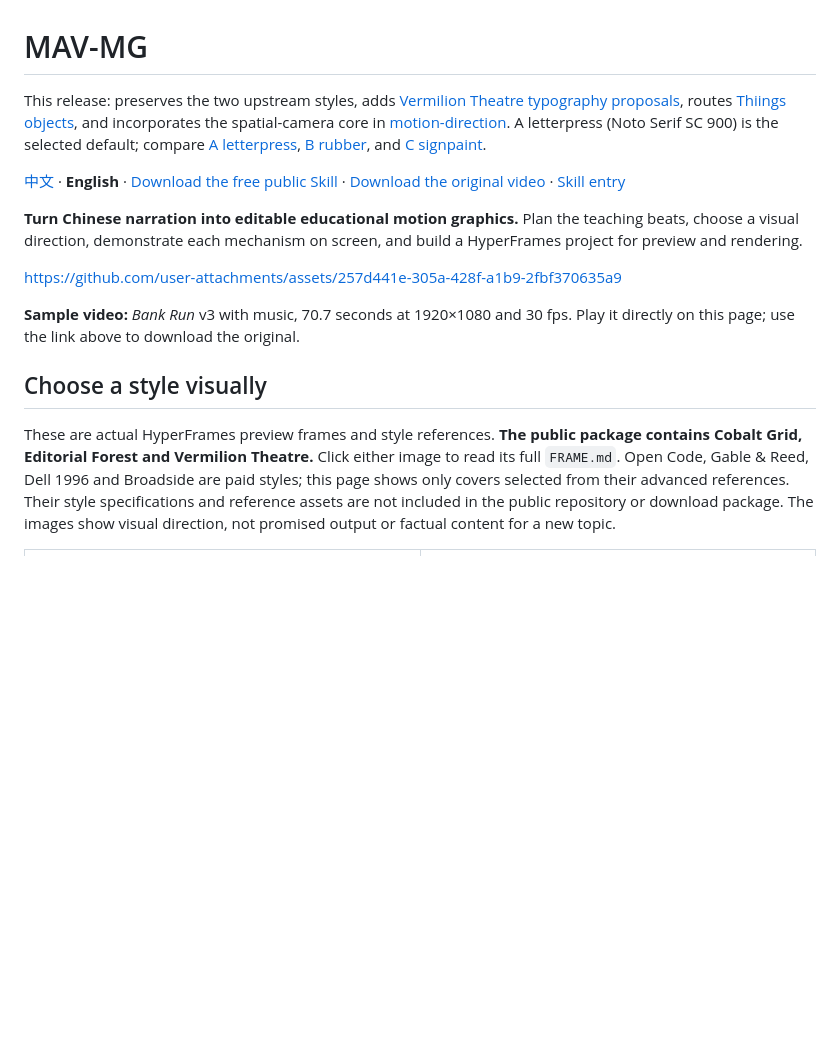
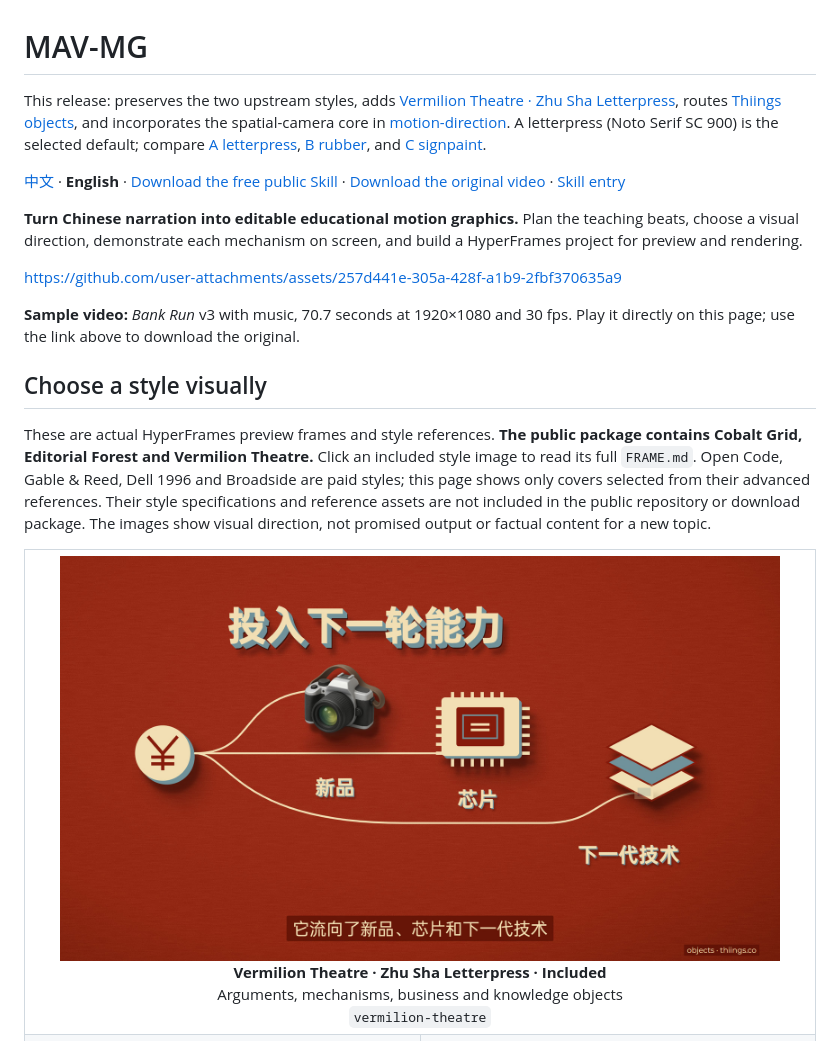
Before and after one commit to maverickgao8848/mav-mg, a Markdown page: README.en.md, the part around the change. Rendered like a GitHub page; pictures changed too: assets/showcase/styles/vermilion-theatre.jpg (added); blank space fills up the shorter version.

Commit message:
docs: showcase Vermilion Theatre style

```diff
--- a/README.en.md
+++ b/README.en.md
@@ -1,6 +1,6 @@
 # MAV-MG
 
-This release: preserves the two upstream styles, adds [Vermilion Theatre typography proposals](assets/styles/vermilion-theatre/FRAME.md), routes [Thiings objects](references/thiings-library.md), and incorporates the spatial-camera core in [motion-direction](references/motion-direction.md). A letterpress (Noto Serif SC 900) is the selected default; compare [A letterpress](assets/styles/vermilion-theatre/samples/letterpress.png), [B rubber](assets/styles/vermilion-theatre/samples/rubber.png), and [C signpaint](assets/styles/vermilion-theatre/samples/signpaint.png).
+This release: preserves the two upstream styles, adds [Vermilion Theatre · Zhu Sha Letterpress](assets/styles/vermilion-theatre/FRAME.md), routes [Thiings objects](references/thiings-library.md), and incorporates the spatial-camera core in [motion-direction](references/motion-direction.md). A letterpress (Noto Serif SC 900) is the selected default; compare [A letterpress](assets/styles/vermilion-theatre/samples/letterpress.png), [B rubber](assets/styles/vermilion-theatre/samples/rubber.png), and [C signpaint](assets/styles/vermilion-theatre/samples/signpaint.png).
 
 [中文](README.md) · **English** · [Download the free public Skill](https://github.com/maverickgao8848/mav-mg/releases/download/v0.1.0-preview.24/mav-mg-0.1.0-preview.24.zip) · [Download the original video](https://github.com/maverickgao8848/mav-mg/releases/download/v0.1.0-preview.18/bank-run-v3-music.mp4) · [Skill entry](SKILL.md)
 
@@ -12,9 +12,12 @@ https://github.com/user-attachments/assets/257d441e-305a-428f-a1b9-2fbf370635a9
 
 ## Choose a style visually
 
-These are actual HyperFrames preview frames and style references. **The public package contains Cobalt Grid, Editorial Forest and Vermilion Theatre.** Click either image to read its full `FRAME.md`. Open Code, Gable & Reed, Dell 1996 and Broadside are paid styles; this page shows only covers selected from their advanced references. Their style specifications and reference assets are not included in the public repository or download package. The images show visual direction, not promised output or factual content for a new topic.
+These are actual HyperFrames preview frames and style references. **The public package contains Cobalt Grid, Editorial Forest and Vermilion Theatre.** Click an included style image to read its full `FRAME.md`. Open Code, Gable & Reed, Dell 1996 and Broadside are paid styles; this page shows only covers selected from their advanced references. Their style specifications and reference assets are not included in the public repository or download package. The images show visual direction, not promised output or factual content for a new topic.
 
 <table>
+<tr>
+<td colspan="2" align="center"><a href="assets/styles/vermilion-theatre/FRAME.md"><img src="assets/showcase/styles/vermilion-theatre.jpg" alt="Vermilion Theatre Zhu Sha Letterpress preview" width="720"></a><br><b>Vermilion Theatre · Zhu Sha Letterpress · Included</b><br>Arguments, mechanisms, business and knowledge objects<br><code>vermilion-theatre</code></td>
+</tr>
 <tr>
 <td width="50%"><a href="assets/styles/cobalt-grid/FRAME.md"><img src="assets/showcase/styles/cobalt-grid.jpg" alt="Cobalt Grid preview" width="480"></a><br><b>Cobalt Grid · Included</b><br>Research, data and systems<br><code>cobalt-grid</code></td>
 <td width="50%"><a href="assets/styles/editorial-forest/FRAME.md"><img src="assets/showcase/styles/editorial-forest.jpg" alt="Editorial Forest preview" width="480"></a><br><b>Editorial Forest · Included</b><br>Nature, materials and everyday science<br><code>editorial-forest</code></td>
```
Also changed, not shown: README.md (+5 -2 lines).
